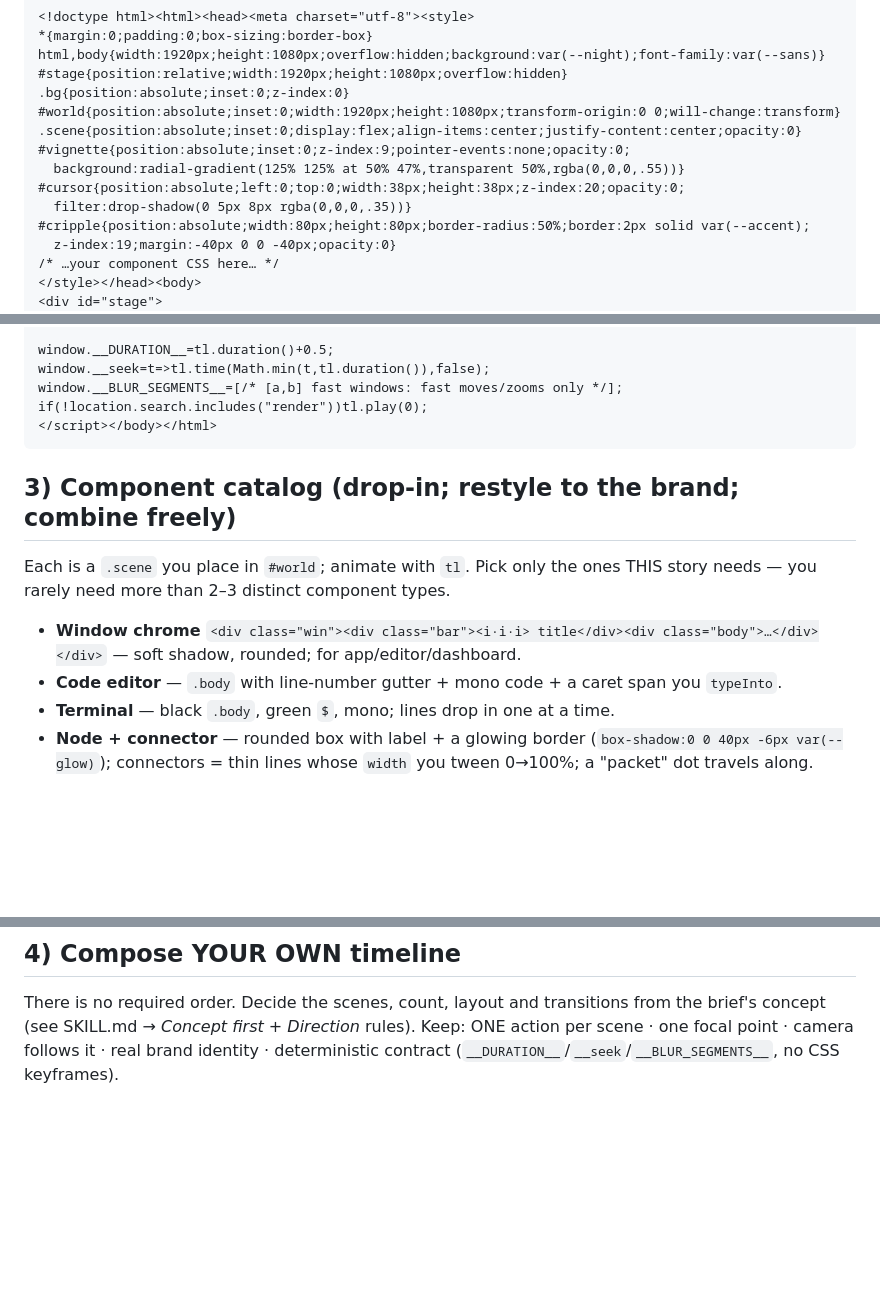
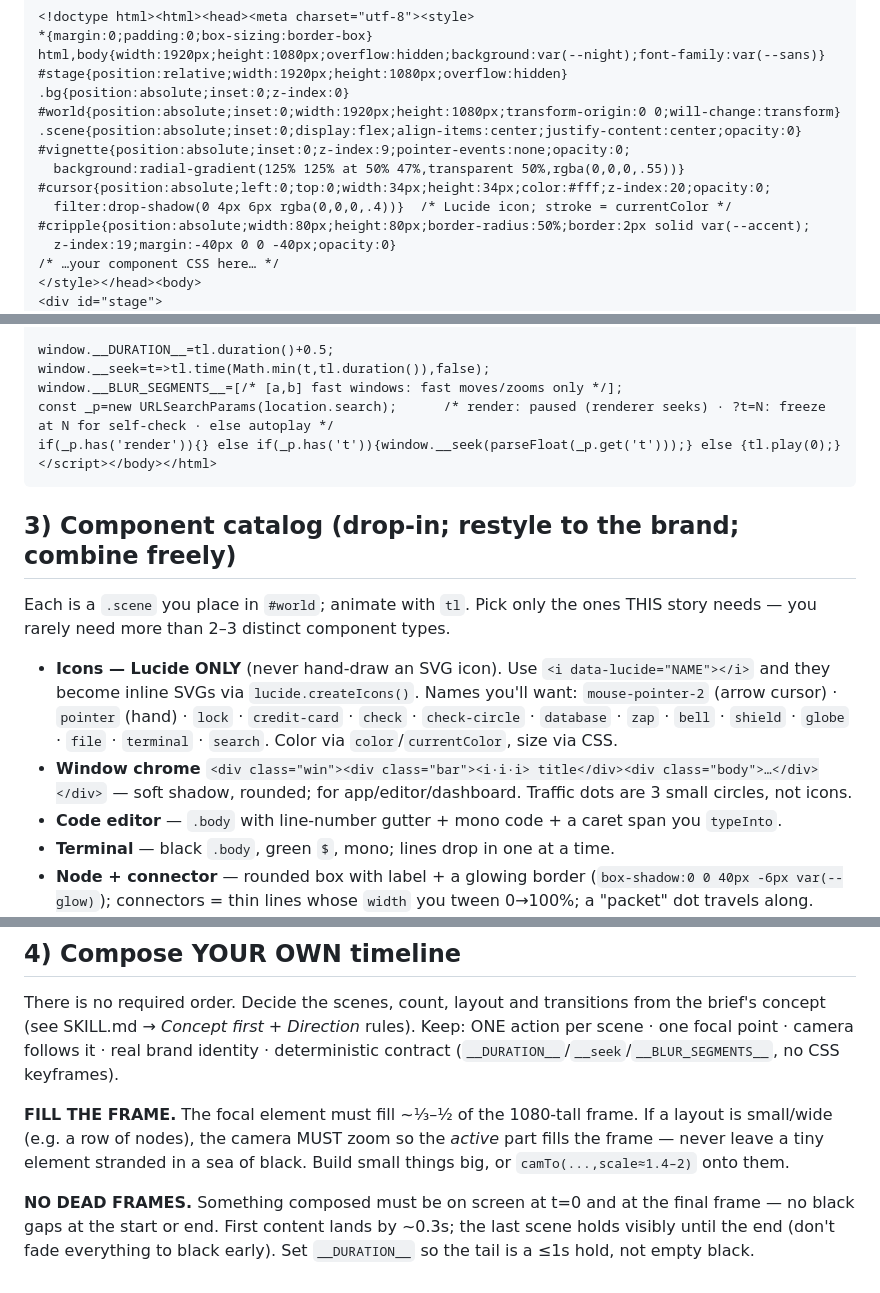
Before and after one commit to mecevit/puras_salus, a Markdown page: promo/kit.md, 3 parts joined by grey strips. GitHub-like rendering; blank space fills up the shorter version.

````diff
--- a/promo/kit.md
+++ b/promo/kit.md
@@ -40,8 +40,8 @@ html,body{width:1920px;height:1080px;overflow:hidden;background:var(--night);fon
 .scene{position:absolute;inset:0;display:flex;align-items:center;justify-content:center;opacity:0}
 #vignette{position:absolute;inset:0;z-index:9;pointer-events:none;opacity:0;
   background:radial-gradient(125% 125% at 50% 47%,transparent 50%,rgba(0,0,0,.55))}
-#cursor{position:absolute;left:0;top:0;width:38px;height:38px;z-index:20;opacity:0;
-  filter:drop-shadow(0 5px 8px rgba(0,0,0,.35))}
+#cursor{position:absolute;left:0;top:0;width:34px;height:34px;color:#fff;z-index:20;opacity:0;
+  filter:drop-shadow(0 4px 6px rgba(0,0,0,.4))}  /* Lucide icon; stroke = currentColor */
 #cripple{position:absolute;width:80px;height:80px;border-radius:50%;border:2px solid var(--accent);
   z-index:19;margin:-40px 0 0 -40px;opacity:0}
 /* …your component CSS here… */
@@ -85,7 +87,8 @@ function sparkSVG(){let s='';for(let i=0;i<12;i++){const a=i*30,l=i%3===0;
 window.__DURATION__=tl.duration()+0.5;
 window.__seek=t=>tl.time(Math.min(t,tl.duration()),false);
 window.__BLUR_SEGMENTS__=[/* [a,b] fast windows: fast moves/zooms only */];
-if(!location.search.includes("render"))tl.play(0);
+const _p=new URLSearchParams(location.search);      /* render: paused (renderer seeks) · ?t=N: freeze at N for self-check · else autoplay */
+if(_p.has('render')){} else if(_p.has('t')){window.__seek(parseFloat(_p.get('t')));} else {tl.play(0);}
 </script></body></html>
 ```
 
@@ -94,7 +97,12 @@ if(!location.search.includes("render"))tl.play(0);
 Each is a `.scene` you place in `#world`; animate with `tl`. Pick only the ones
 THIS story needs — you rarely need more than 2–3 distinct component types.
 
-- **Window chrome** `<div class="win"><div class="bar"><i·i·i> title</div><div class="body">…</div></div>` — soft shadow, rounded; for app/editor/dashboard.
+- **Icons — Lucide ONLY** (never hand-draw an SVG icon). Use `<i data-lucide="NAME"></i>`
+  and they become inline SVGs via `lucide.createIcons()`. Names you'll want:
+  `mouse-pointer-2` (arrow cursor) · `pointer` (hand) · `lock` · `credit-card` ·
+  `check` · `check-circle` · `database` · `zap` · `bell` · `shield` · `globe` ·
+  `file` · `terminal` · `search`. Color via `color`/`currentColor`, size via CSS.
+- **Window chrome** `<div class="win"><div class="bar"><i·i·i> title</div><div class="body">…</div></div>` — soft shadow, rounded; for app/editor/dashboard. Traffic dots are 3 small circles, not icons.
 - **Code editor** — `.body` with line-number gutter + mono code + a caret span you `typeInto`.
 - **Terminal** — black `.body`, green `$`, mono; lines drop in one at a time.
 - **Node + connector** — rounded box with label + a glowing border (`box-shadow:0 0 40px -6px var(--glow)`); connectors = thin lines whose `width` you tween 0→100%; a "packet" dot travels along.
@@ -112,3 +120,13 @@ There is no required order. Decide the scenes, count, layout and transitions fro
 the brief's concept (see SKILL.md → *Concept first* + *Direction* rules). Keep:
 ONE action per scene · one focal point · camera follows it · real brand identity ·
 deterministic contract (`__DURATION__`/`__seek`/`__BLUR_SEGMENTS__`, no CSS keyframes).
+
+**FILL THE FRAME.** The focal element must fill ~⅓–½ of the 1080-tall frame. If a
+layout is small/wide (e.g. a row of nodes), the camera MUST zoom so the *active*
+part fills the frame — never leave a tiny element stranded in a sea of black.
+Build small things big, or `camTo(...,scale≈1.4–2)` onto them.
+
+**NO DEAD FRAMES.** Something composed must be on screen at t=0 and at the final
+frame — no black gaps at the start or end. First content lands by ~0.3s; the last
+scene holds visibly until the end (don't fade everything to black early). Set
+`__DURATION__` so the tail is a ≤1s hold, not empty black.
````
Also changed, not shown: other parts of promo/kit.md (+3 -1 lines), promo/SKILL.md (+25 -7 lines).
